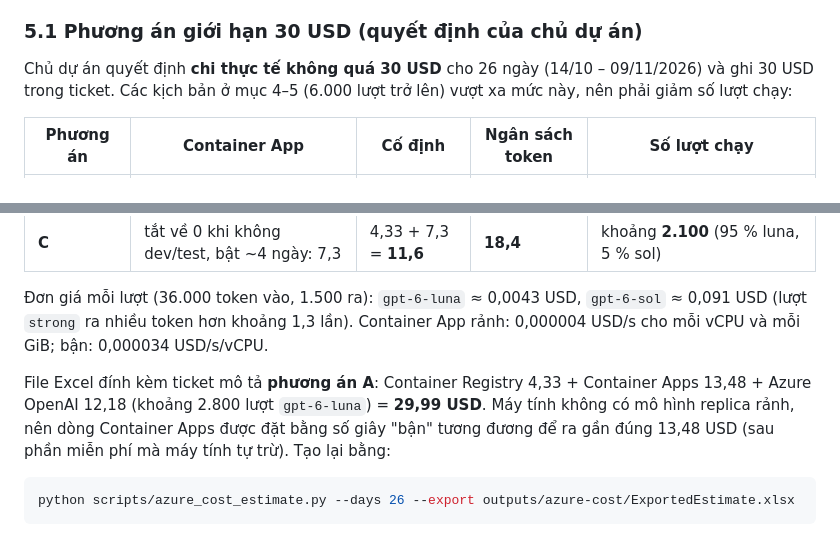
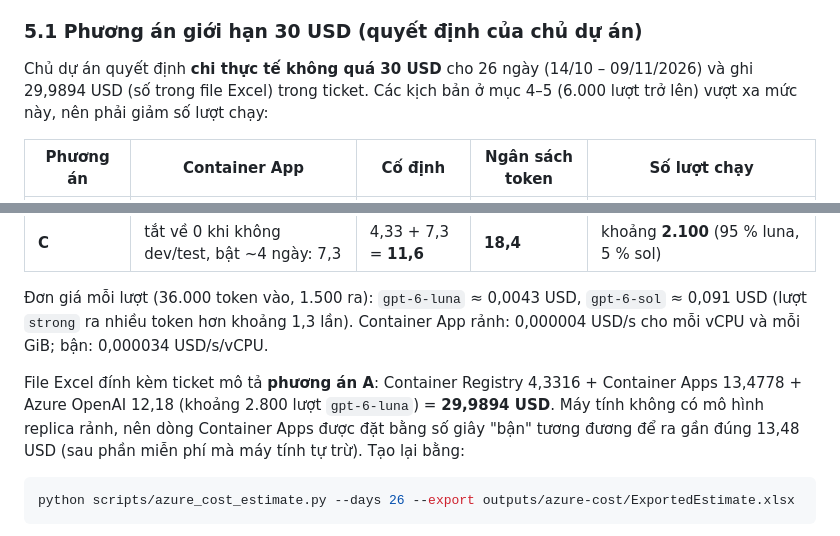
Before and after one commit to lebaohungk05/hackathon-vj-demos, a Markdown page: docs/research/azure-cost-estimate.md, 2 parts joined by grey strips. Rendered like a GitHub page.

Commit message:
docs(infra): use exact estimate figures from the exported file

````diff
--- a/docs/research/azure-cost-estimate.md
+++ b/docs/research/azure-cost-estimate.md
@@ -104,7 +104,7 @@ Kết luận:
 
 ### 5.1 Phương án giới hạn 30 USD (quyết định của chủ dự án)
 
-Chủ dự án quyết định **chi thực tế không quá 30 USD** cho 26 ngày (14/10 – 09/11/2026) và ghi 30 USD trong ticket. Các kịch bản ở mục 4–5 (6.000 lượt trở lên) vượt xa mức này, nên phải giảm số lượt chạy:
+Chủ dự án quyết định **chi thực tế không quá 30 USD** cho 26 ngày (14/10 – 09/11/2026) và ghi 29,9894 USD (số trong file Excel) trong ticket. Các kịch bản ở mục 4–5 (6.000 lượt trở lên) vượt xa mức này, nên phải giảm số lượt chạy:
 
 | Phương án | Container App | Cố định | Ngân sách token | Số lượt chạy |
 | --- | --- | --- | --- | --- |
@@ -114,7 +114,7 @@ Chủ dự án quyết định **chi thực tế không quá 30 USD** cho 26 ng
 
 Đơn giá mỗi lượt (36.000 token vào, 1.500 ra): `gpt-6-luna` ≈ 0,0043 USD, `gpt-6-sol` ≈ 0,091 USD (lượt `strong` ra nhiều token hơn khoảng 1,3 lần). Container App rảnh: 0,000004 USD/s cho mỗi vCPU và mỗi GiB; bận: 0,000034 USD/s/vCPU.
 
-File Excel đính kèm ticket mô tả **phương án A**: Container Registry 4,33 + Container Apps 13,48 + Azure OpenAI 12,18 (khoảng 2.800 lượt `gpt-6-luna`) = **29,99 USD**. Máy tính không có mô hình replica rảnh, nên dòng Container Apps được đặt bằng số giây "bận" tương đương để ra gần đúng 13,48 USD (sau phần miễn phí mà máy tính tự trừ). Tạo lại bằng:
+File Excel đính kèm ticket mô tả **phương án A**: Container Registry 4,3316 + Container Apps 13,4778 + Azure OpenAI 12,18 (khoảng 2.800 lượt `gpt-6-luna`) = **29,9894 USD**. Máy tính không có mô hình replica rảnh, nên dòng Container Apps được đặt bằng số giây "bận" tương đương để ra gần đúng 13,48 USD (sau phần miễn phí mà máy tính tự trừ). Tạo lại bằng:
 
 ```bash
 python scripts/azure_cost_estimate.py --days 26 --export outputs/azure-cost/ExportedEstimate.xlsx
````
Also changed, not shown: 1 other file.
